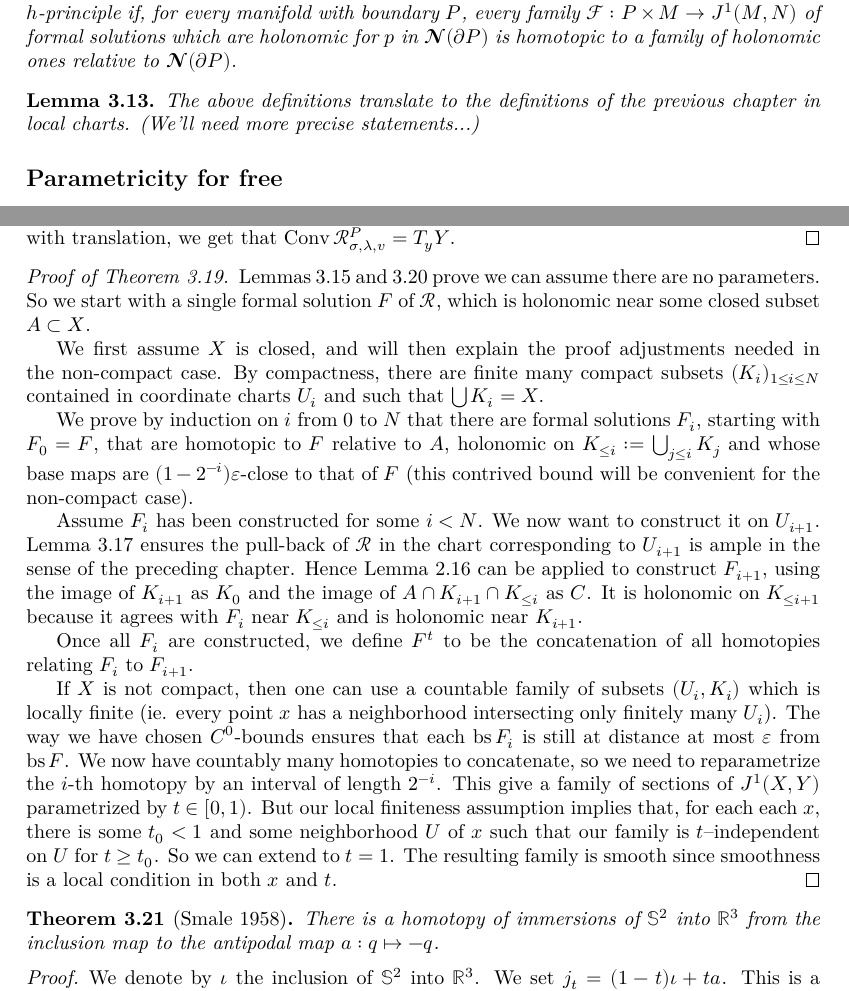
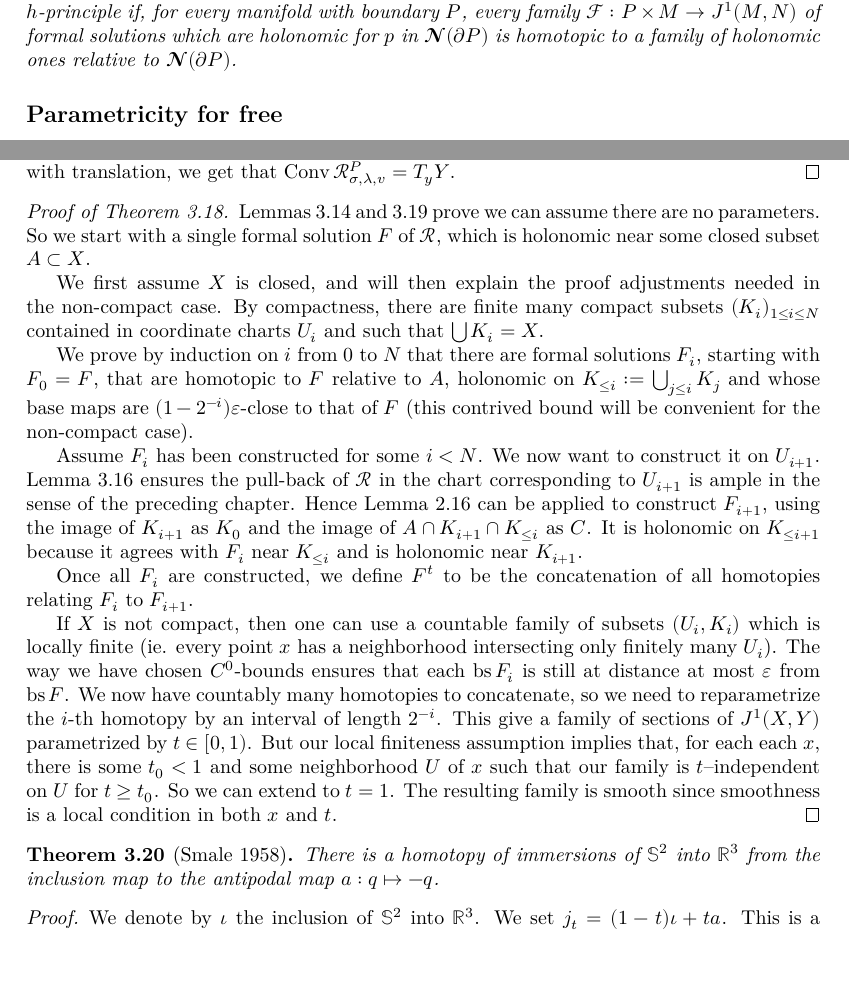
Before and after one commit to leanprover-community/sphere-eversion, a LaTeX thesis (blueprint/src/print.tex, which reads blueprint/src/global_convex_integration.tex): two parts of pages 21 and 23 of 23, joined at a grey line, cut so that both start at the same text, the shorter picture padded with empty space. Compiled offline with XeLaTeX.

```diff
--- a/blueprint/src/global_convex_integration.tex
+++ b/blueprint/src/global_convex_integration.tex
@@ -185,13 +185,6 @@
   is homotopic to a family of holonomic ones relative to $𝓝(∂P)$.
 \end{definition}
 
-\begin{lemma}
-  \label{lem:sol_chart}
-  \uses{def:h-princ}
-  The above definitions translate to the definitions of the previous
-  chapter in local charts. (We'll need more precise statements...)
-\end{lemma}
-
 
 \subsection*{Parametricity for free}
 
@@ -352,7 +345,7 @@
 
 \begin{proof}[Proof of Theorem~\ref{thm:open_ample}]
   \proves{thm:open_ample}
-  \uses{lem:param_for_free, lem:ample_parameter, lem:sol_chart,
+  \uses{lem:param_for_free, lem:ample_parameter, lem:transfer,
   lem:ample_iff_loc, lem:h_principle_open_ample_loc}
   Lemmas~\ref{lem:param_for_free} and~\ref{lem:ample_parameter} prove we can
   assume there are no parameters. So we start with a single formal solution $F$
@@ -399,6 +392,7 @@
 
 \begin{theorem}[Smale 1958]
   \label{thm:sphere_eversion}
+  \lean{sphere_eversion}\leanok
 	There is a homotopy of immersions of $𝕊^2$ into $ℝ^3$ from the inclusion map to
 	the antipodal map $a : q ↦ -q$.
 \end{theorem}
```
Also changed, not shown: 2 other files.
